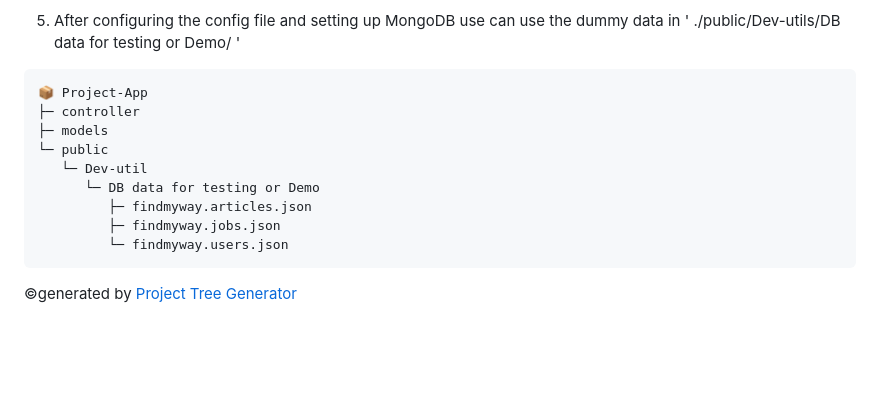
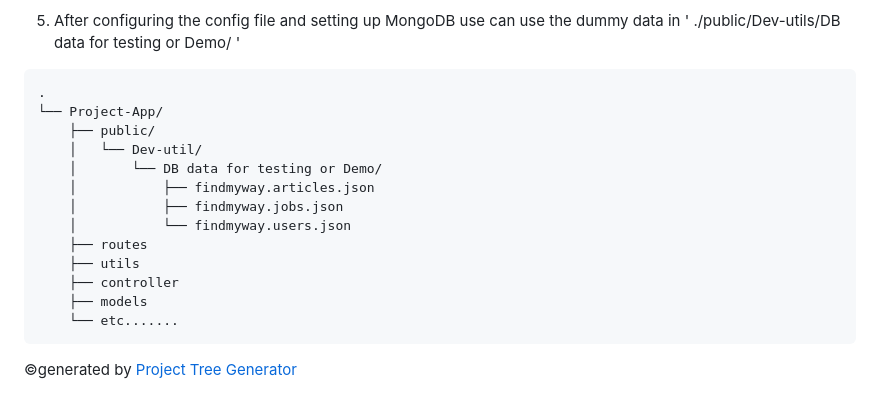
Before and after one commit to Void-Monarch/Find-My-Way, a Markdown page: README.md, the part around the change. Rendered like a GitHub page; blank space fills up the shorter version.

````diff
--- a/README.md
+++ b/README.md
@@ -28,15 +28,19 @@ Welcome to Find My Way, a Node.js web application designed to provide valuable i
 5. After configuring the config file and setting up MongoDB use can use the dummy data in ' ./public/Dev-utils/DB data for testing or Demo/ '
 
 ```
-📦 Project-App
-├─ controller
-├─ models
-└─ public
-   └─ Dev-util
-      └─ DB data for testing or Demo
-         ├─ findmyway.articles.json
-         ├─ findmyway.jobs.json
-         └─ findmyway.users.json
+.
+└── Project-App/
+    ├── public/
+    │   └── Dev-util/
+    │       └── DB data for testing or Demo/
+    │           ├── findmyway.articles.json
+    │           ├── findmyway.jobs.json
+    │           └── findmyway.users.json
+    ├── routes
+    ├── utils
+    ├── controller
+    ├── models
+    └── etc.......
 ```
 ©generated by [Project Tree Generator](https://woochanleee.github.io/project-tree-generator)
 
````
